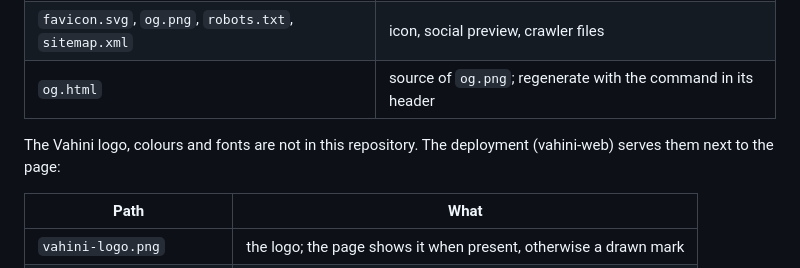
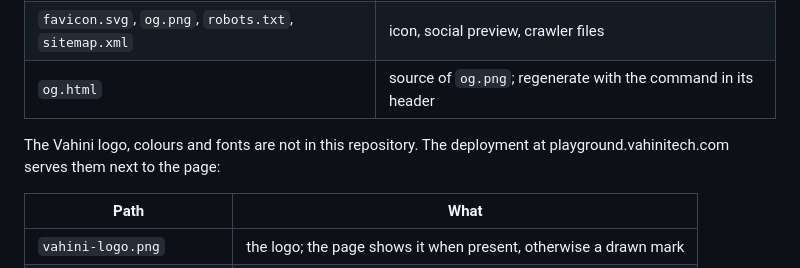
Before and after one commit to vahinitech/imu2text, a Markdown page: playground/README.md, the part around the change. GitHub-like rendering.

```diff
--- a/playground/README.md
+++ b/playground/README.md
@@ -69,7 +69,7 @@ The cards in step 4 of the page are the open tasks. Each links to an issue.
 | `og.html` | source of `og.png`; regenerate with the command in its header |
 
 The Vahini logo, colours and fonts are not in this repository. The
-deployment (vahini-web) serves them next to the page:
+deployment at playground.vahinitech.com serves them next to the page:
 
 | Path | What |
 |---|---|
```
Also changed, not shown: AGENTS.md (+2 -0 lines), 1 other file.
